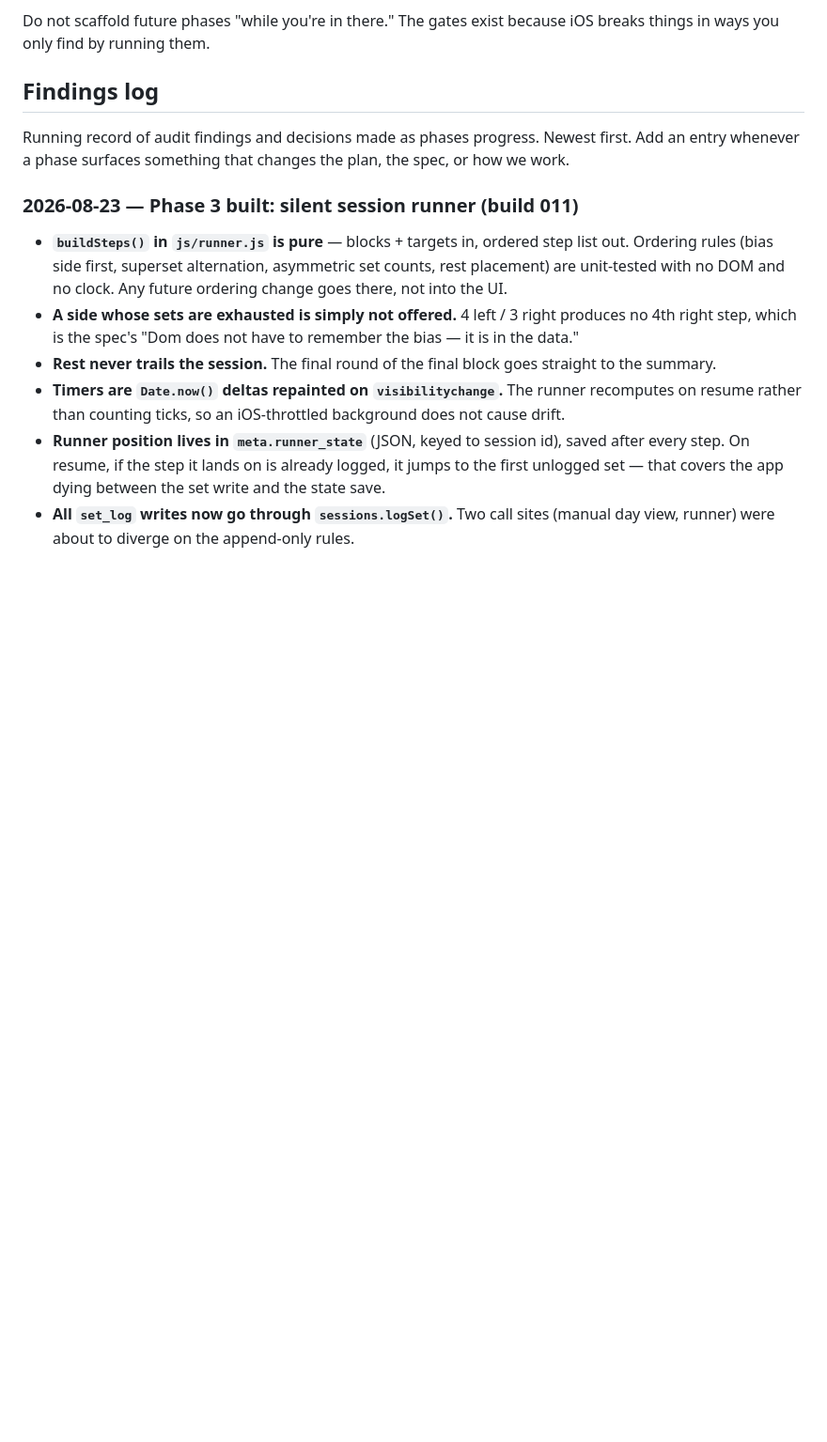
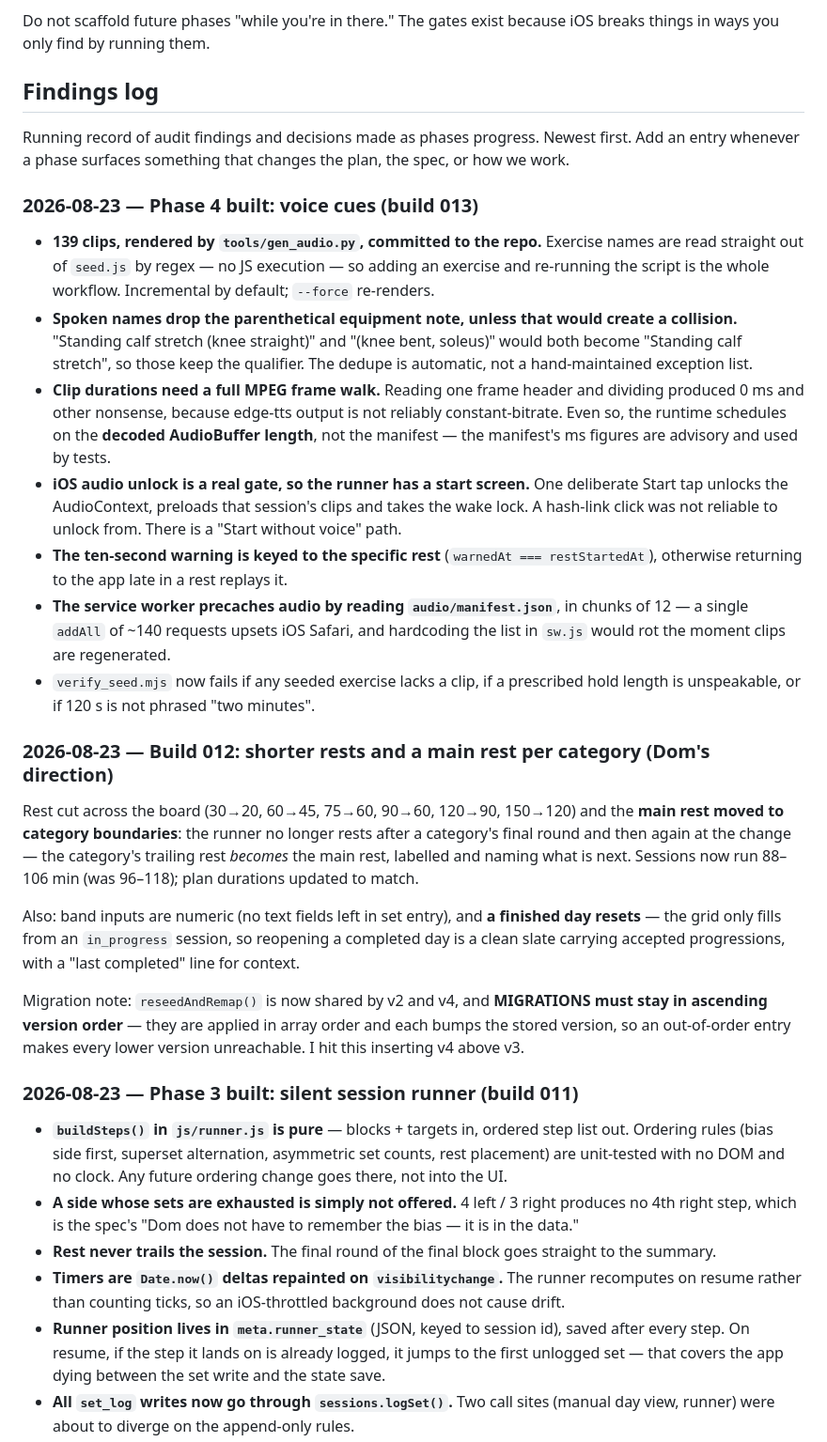
Before and after one commit to deedoubleyou34/workout-app, a Markdown page: CLAUDE.md, the part around the change. Shown at 94% size. GitHub-like rendering; blank space fills up the shorter version.

Commit message:
Docs: Phase 4 findings, handoff updated through build 013
Co-Authored-By: Claude Fable 5 <noreply@anthropic.com>
Claude-Session: https://claude.ai/code/session_014reYwTSxyyAfSXD3rXz2qp

```diff
--- a/CLAUDE.md
+++ b/CLAUDE.md
@@ -92,6 +92,24 @@ Do not scaffold future phases "while you're in there." The gates exist because i
 
 Running record of audit findings and decisions made as phases progress. Newest first. Add an entry whenever a phase surfaces something that changes the plan, the spec, or how we work.
 
+### 2026-08-23 — Phase 4 built: voice cues (build 013)
+
+- **139 clips, rendered by `tools/gen_audio.py`, committed to the repo.** Exercise names are read straight out of `seed.js` by regex — no JS execution — so adding an exercise and re-running the script is the whole workflow. Incremental by default; `--force` re-renders.
+- **Spoken names drop the parenthetical equipment note, unless that would create a collision.** "Standing calf stretch (knee straight)" and "(knee bent, soleus)" would both become "Standing calf stretch", so those keep the qualifier. The dedupe is automatic, not a hand-maintained exception list.
+- **Clip durations need a full MPEG frame walk.** Reading one frame header and dividing produced 0 ms and other nonsense, because edge-tts output is not reliably constant-bitrate. Even so, the runtime schedules on the **decoded AudioBuffer length**, not the manifest — the manifest's ms figures are advisory and used by tests.
+- **iOS audio unlock is a real gate, so the runner has a start screen.** One deliberate Start tap unlocks the AudioContext, preloads that session's clips and takes the wake lock. A hash-link click was not reliable to unlock from. There is a "Start without voice" path.
+- **The ten-second warning is keyed to the specific rest** (`warnedAt === restStartedAt`), otherwise returning to the app late in a rest replays it.
+- **The service worker precaches audio by reading `audio/manifest.json`**, in chunks of 12 — a single `addAll` of ~140 requests upsets iOS Safari, and hardcoding the list in `sw.js` would rot the moment clips are regenerated.
+- `verify_seed.mjs` now fails if any seeded exercise lacks a clip, if a prescribed hold length is unspeakable, or if 120 s is not phrased "two minutes".
+
+### 2026-08-23 — Build 012: shorter rests and a main rest per category (Dom's direction)
+
+Rest cut across the board (30→20, 60→45, 75→60, 90→60, 120→90, 150→120) and the **main rest moved to category boundaries**: the runner no longer rests after a category's final round and then again at the change — the category's trailing rest *becomes* the main rest, labelled and naming what is next. Sessions now run 88–106 min (was 96–118); plan durations updated to match.
+
+Also: band inputs are numeric (no text fields left in set entry), and **a finished day resets** — the grid only fills from an `in_progress` session, so reopening a completed day is a clean slate carrying accepted progressions, with a "last completed" line for context.
+
+Migration note: `reseedAndRemap()` is now shared by v2 and v4, and **MIGRATIONS must stay in ascending version order** — they are applied in array order and each bumps the stored version, so an out-of-order entry makes every lower version unreachable. I hit this inserting v4 above v3.
+
 ### 2026-08-23 — Phase 3 built: silent session runner (build 011)
 
 - **`buildSteps()` in `js/runner.js` is pure** — blocks + targets in, ordered step list out. Ordering rules (bias side first, superset alternation, asymmetric set counts, rest placement) are unit-tested with no DOM and no clock. Any future ordering change goes there, not into the UI.
```
Also changed, not shown: WHERE-I-LEFT-OFF.md (+30 -5 lines).
